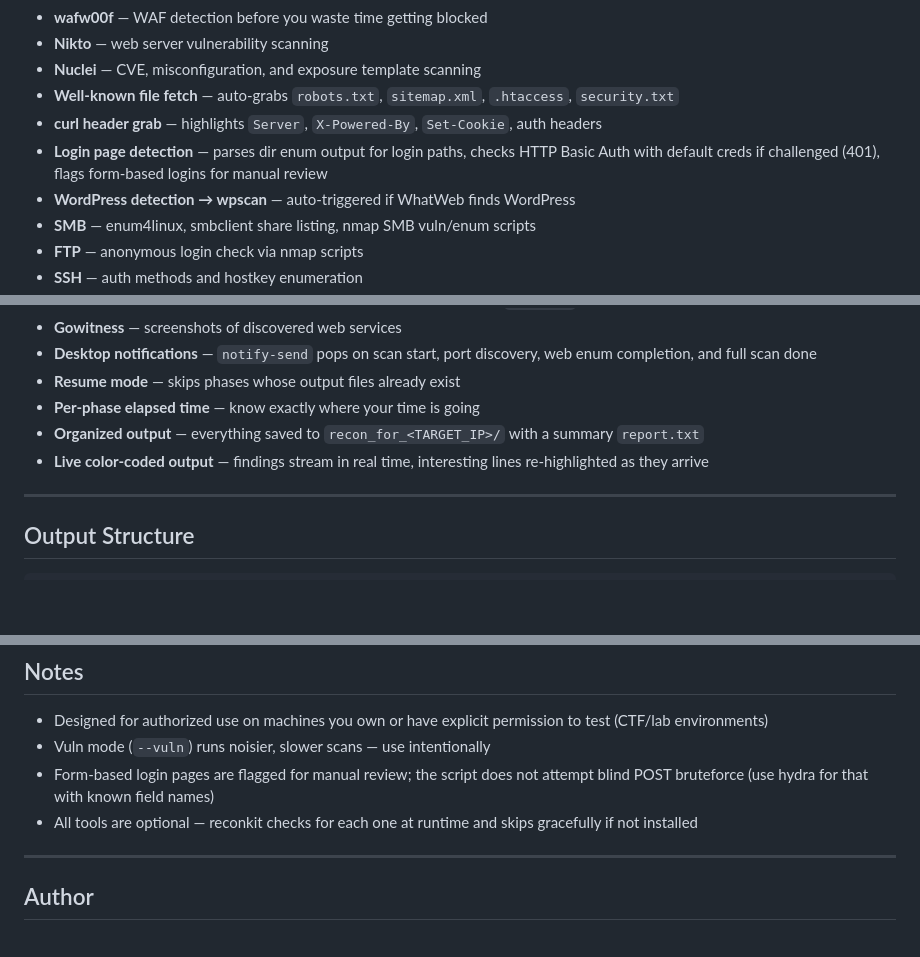
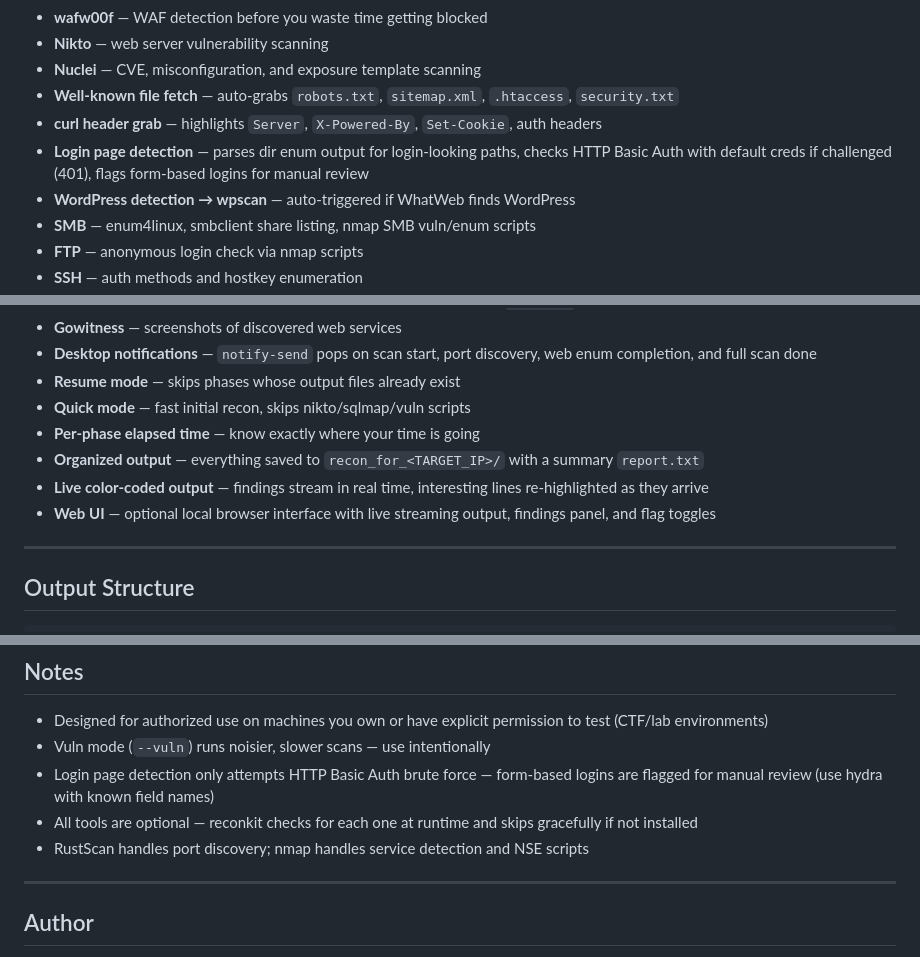
Before and after one commit to AlyssaVMeczkowska/reconkit, a Markdown page: README.md, 3 parts joined by grey strips. Drawn GitHub-style; blank space fills up the shorter version.

```diff
--- a/README.md
+++ b/README.md
@@ -17,7 +17,7 @@ ReconKit chains together the most common enumeration tools into a single command
 - **Nuclei** — CVE, misconfiguration, and exposure template scanning
 - **Well-known file fetch** — auto-grabs `robots.txt`, `sitemap.xml`, `.htaccess`, `security.txt`
 - **curl header grab** — highlights `Server`, `X-Powered-By`, `Set-Cookie`, auth headers
-- **Login page detection** — parses dir enum output for login paths, checks HTTP Basic Auth with default creds if challenged (401), flags form-based logins for manual review
+- **Login page detection** — parses dir enum output for login-looking paths, checks HTTP Basic Auth with default creds if challenged (401), flags form-based logins for manual review
 - **WordPress detection → wpscan** — auto-triggered if WhatWeb finds WordPress
 - **SMB** — enum4linux, smbclient share listing, nmap SMB vuln/enum scripts
 - **FTP** — anonymous login check via nmap scripts
@@ -32,9 +32,11 @@ ReconKit chains together the most common enumeration tools into a single command
 - **Gowitness** — screenshots of discovered web services
 - **Desktop notifications** — `notify-send` pops on scan start, port discovery, web enum completion, and full scan done
 - **Resume mode** — skips phases whose output files already exist
+- **Quick mode** — fast initial recon, skips nikto/sqlmap/vuln scripts
 - **Per-phase elapsed time** — know exactly where your time is going
 - **Organized output** — everything saved to `recon_for_<TARGET_IP>/` with a summary `report.txt`
 - **Live color-coded output** — findings stream in real time, interesting lines re-highlighted as they arrive
+- **Web UI** — optional local browser interface with live streaming output, findings panel, and flag toggles
 
 ---
 
@@ -151,8 +182,9 @@ reconkit <TARGET_IP>
 
 - Designed for authorized use on machines you own or have explicit permission to test (CTF/lab environments)
 - Vuln mode (`--vuln`) runs noisier, slower scans — use intentionally
-- Form-based login pages are flagged for manual review; the script does not attempt blind POST bruteforce (use hydra for that with known field names)
+- Login page detection only attempts HTTP Basic Auth brute force — form-based logins are flagged for manual review (use hydra with known field names)
 - All tools are optional — reconkit checks for each one at runtime and skips gracefully if not installed
+- RustScan handles port discovery; nmap handles service detection and NSE scripts
 
 ---
 
```
Also changed, not shown: other parts of README.md (+31 -2 lines).
